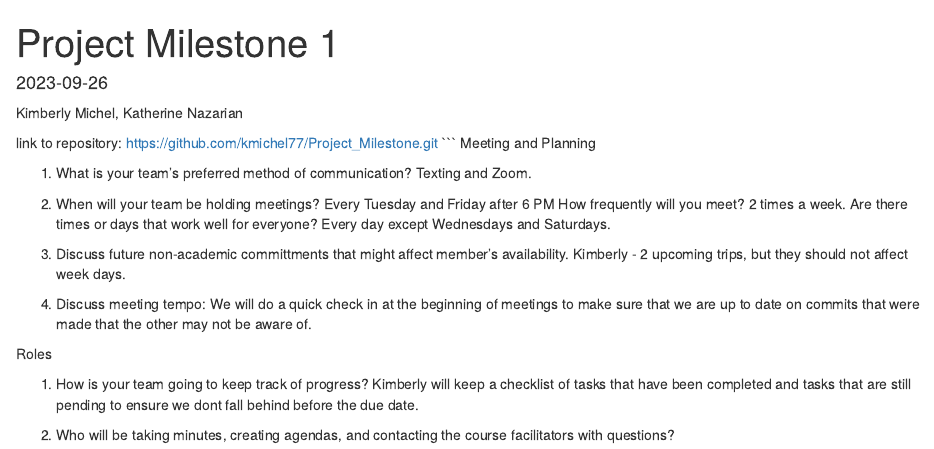
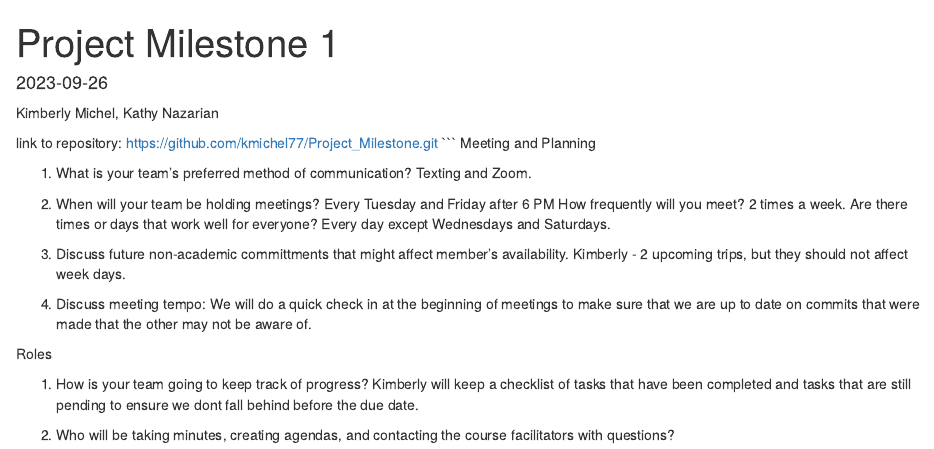
Before and after one commit to kmichel77/Project_Milestone, an R Markdown document (Project_Milestone_1.Rmd): the page in a window 1100 px wide, from its top. Rendered offline with R 4.5, knitr and Pandoc, with nearby package versions.

Commit message:
updated first name - kathy

````diff
--- a/Project_Milestone_1.Rmd
+++ b/Project_Milestone_1.Rmd
@@ -4,7 +4,7 @@ output: html_document
 date: "2023-09-26"
 ---
 
-Kimberly Michel, Katherine Nazarian
+Kimberly Michel, Kathy Nazarian
 
 link to repository: https://github.com/kmichel77/Project_Milestone.git
 ```
````
